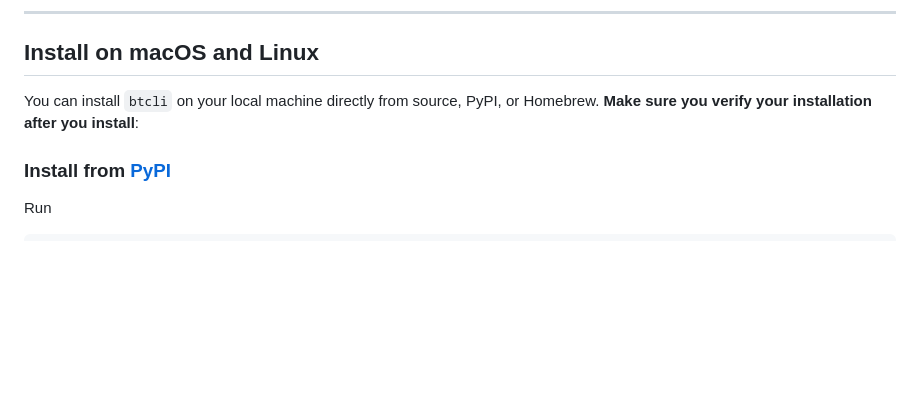
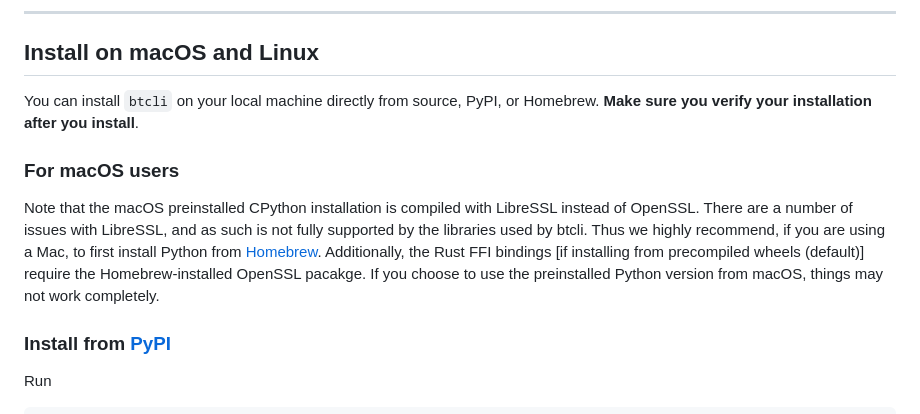
Before and after one commit to opentensor/btcli, a Markdown page: README.md, the part around the change. Rendered like a GitHub page; blank space fills up the shorter version.

Commit message:
Added info about preinstalled macOS CPython.

```diff
--- a/README.md
+++ b/README.md
@@ -38,7 +38,15 @@ Installation steps are described below. For a full documentation on how to use `
 
 ## Install on macOS and Linux
 
-You can install `btcli` on your local machine directly from source, PyPI, or Homebrew. **Make sure you verify your installation after you install**:
+You can install `btcli` on your local machine directly from source, PyPI, or Homebrew.
+**Make sure you verify your installation after you install**.
+
+### For macOS users
+Note that the macOS preinstalled CPython installation is compiled with LibreSSL instead of OpenSSL. There are a number
+of issues with LibreSSL, and as such is not fully supported by the libraries used by btcli. Thus we highly recommend, if
+you are using a Mac, to first install Python from [Homebrew](https://brew.sh/). Additionally, the Rust FFI bindings
+[if installing from precompiled wheels (default)] require the Homebrew-installed OpenSSL pacakge. If you choose to use
+the preinstalled Python version from macOS, things may not work completely.
 
 
 ### Install from [PyPI](https://pypi.org/project/bittensor/)
```
